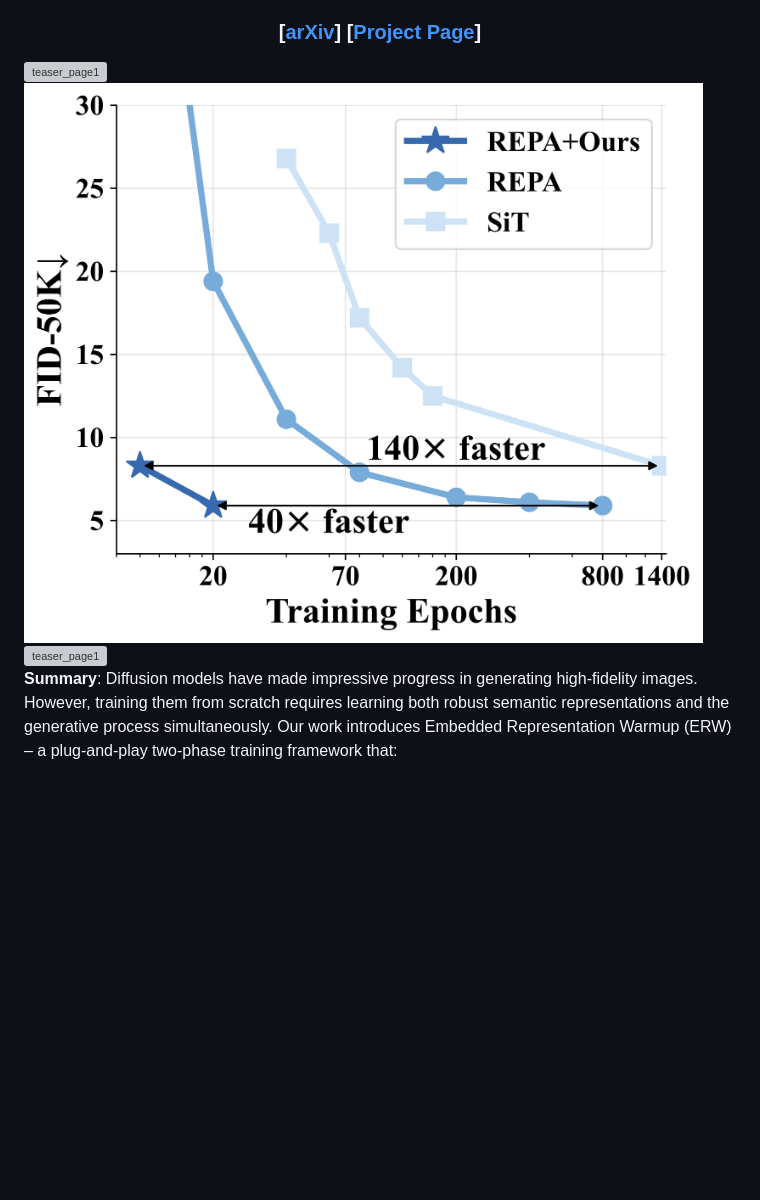
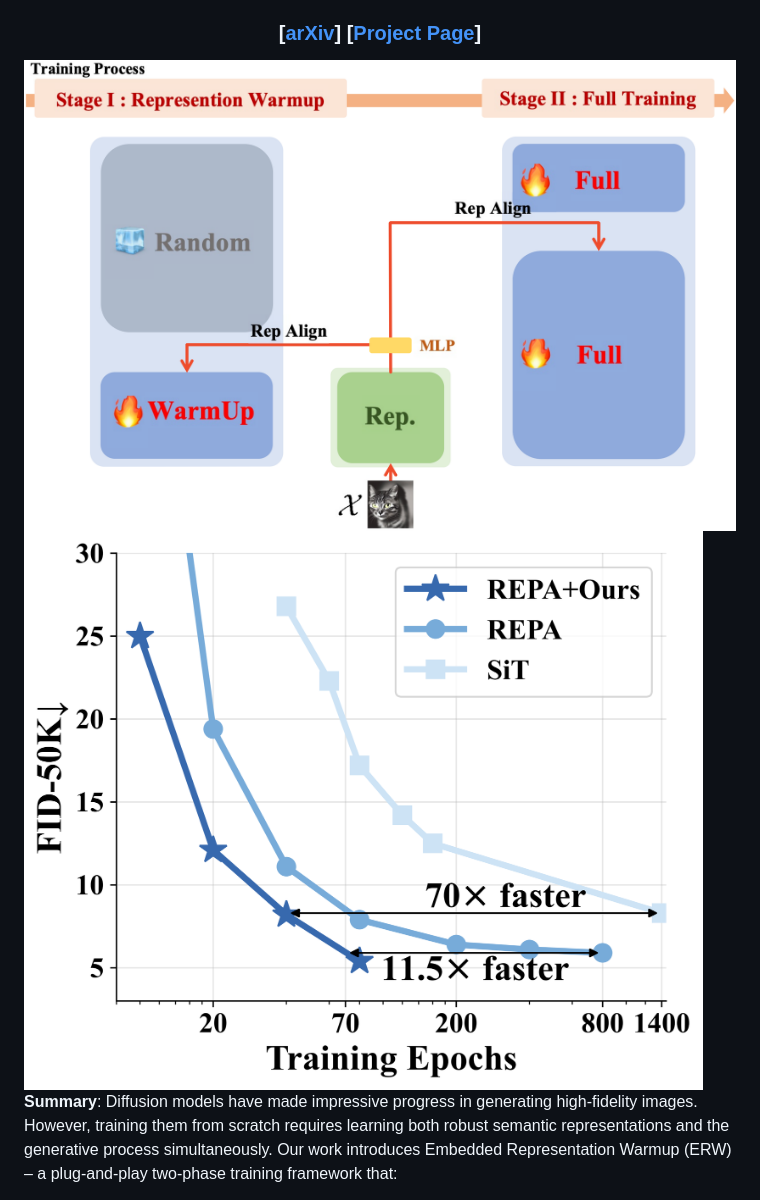
Before and after one commit to LINs-lab/ERW, a Markdown page: README.md, the part around the change. GitHub-like rendering; pictures changed too: asset/framework.png (added), asset/training_line_chart.png; blank space fills up the shorter version; grey boxes are pictures that could not be loaded.

Commit message:
revise old fig

```diff
--- a/README.md
+++ b/README.md
@@ -20,9 +20,8 @@
 <h3 align="center">[<a href="https://arxiv.org/abs/2504.10188">arXiv</a>] [<a href="https://lins-lab.github.io/ERW/">Project Page</a>]</h3>
 
 <div style="display: flex; justify-content: center; align-items: center; gap: 20px;">
-  <img src="asset/erw.png" style="width: 31%; border-radius: 10px;" alt="teaser_page1">
-  <img src="asset/training_line_chart.png" style="width: 33%; border-radius: 10px;" alt="teaser_page1">
-  <img src="asset/erinit1.png" style="width: 26%; border-radius: 10px;" alt="teaser_page1">
+  <img src="asset/framework.png" style="width: 55%; border-radius: 10px;" alt="teaser_page1">
+  <img src="asset/training_line_chart.png" style="width: 45%; border-radius: 10px;" alt="teaser_page1">
 </div>
 
 <b>Summary</b>:
```
Also changed, not shown: 6 other files.
